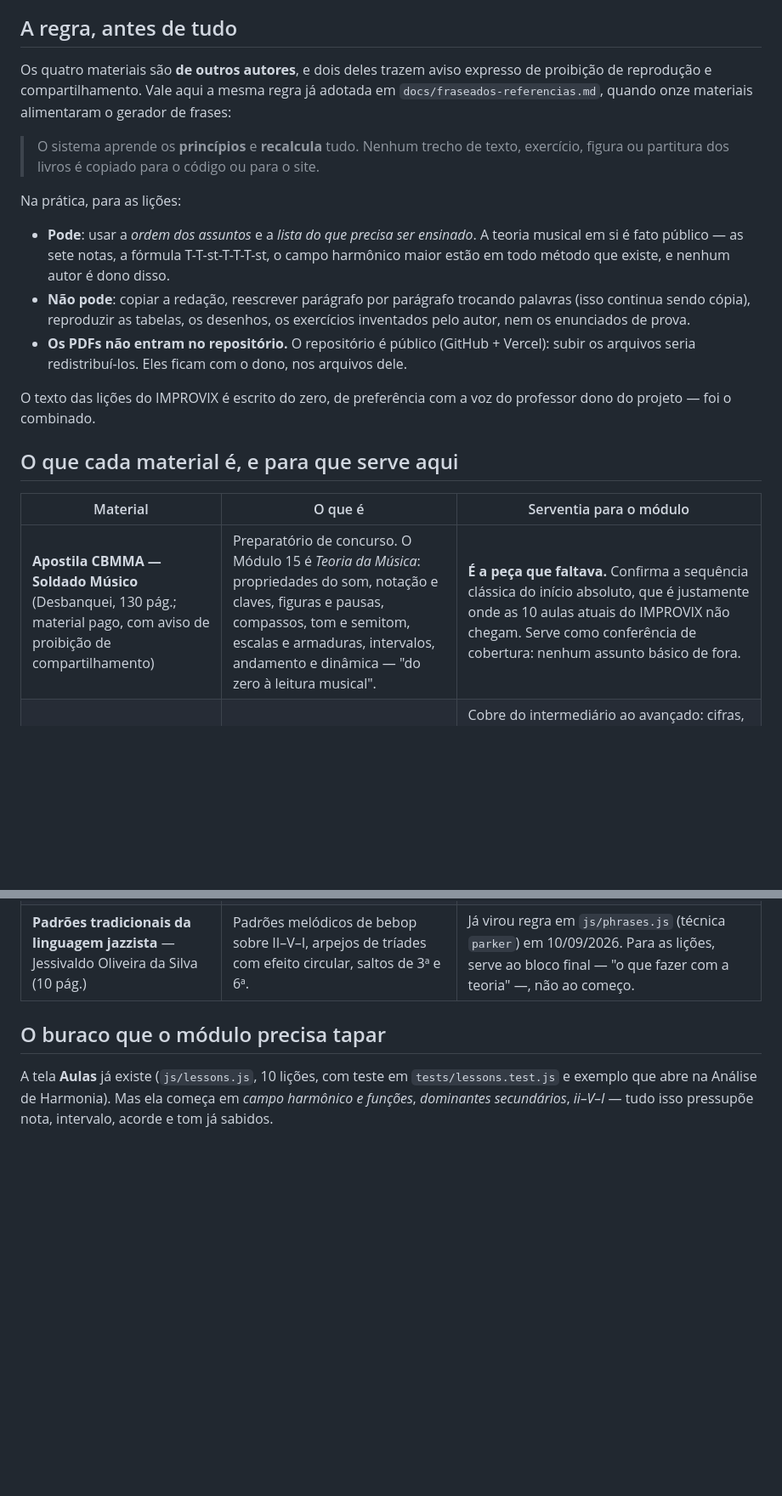
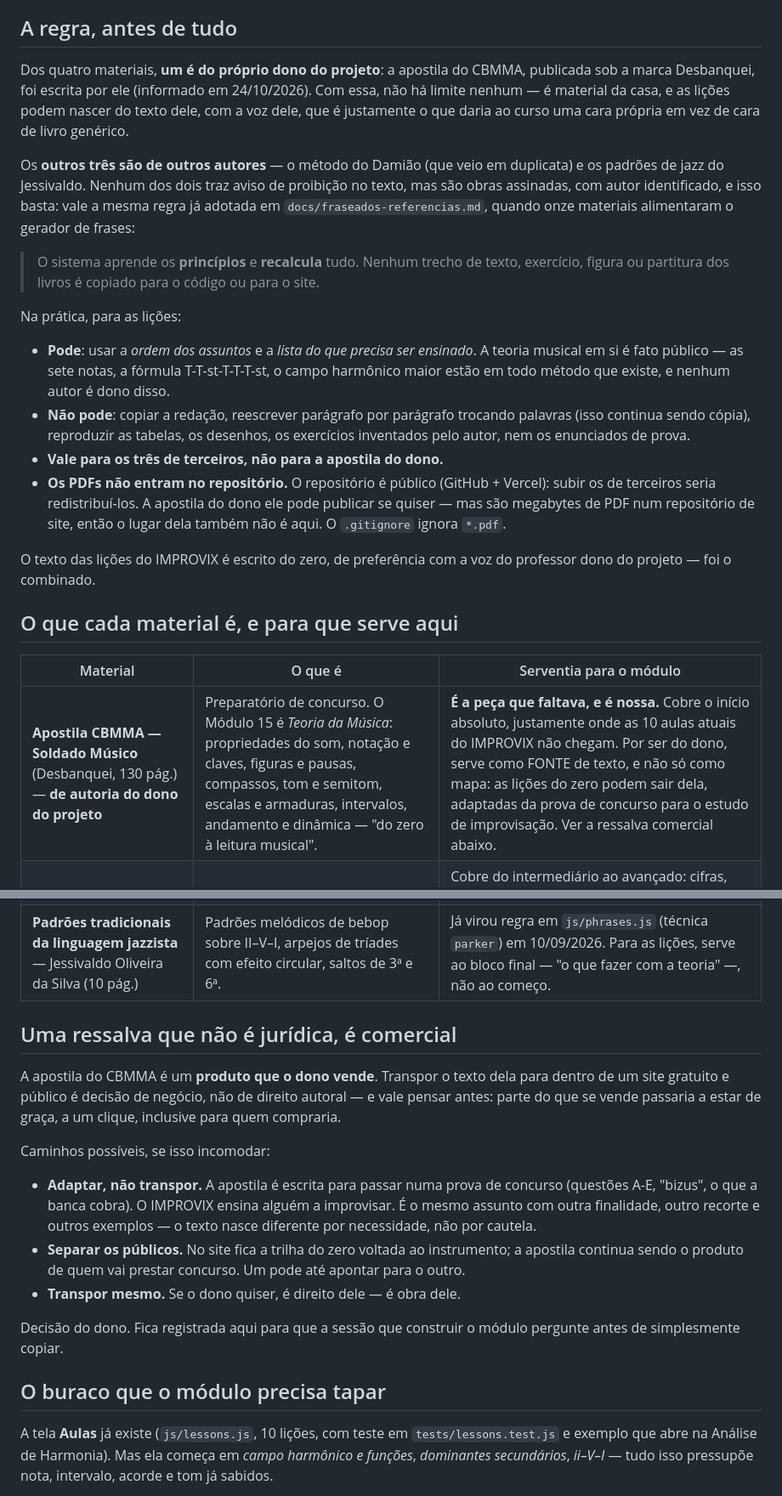
Before and after one commit to con1dera-droid/improvix, a Markdown page: docs/teoria-fontes.md, 2 parts joined by grey strips. Shown at 85% size. GitHub-like rendering; blank space fills up the shorter version.

Commit message:
Corrige a autoria: a apostila do CBMMA e do dono do projeto
Informado por ele em 24/10/2026: a apostila do CBMMA, publicada sob a marca
Desbanquei, foi escrita por ele. O documento dizia o contrario — "material
pago, com aviso de proibicao de compartilhamento" — e teria feito a sessao que
construir o modulo de licoes amarrar a propria mao sem necessidade.

Com a autoria no lugar, essa apostila deixa de ser so mapa e passa a ser FONTE:
as licoes do zero podem nascer do texto dele, com a voz dele, que e o que dava
falta para o curso nao ter cara de livro generico.

Tambem entrou uma ressalva que nao e juridica, e comercial: a apostila e um
produto que ele vende, e transpor o texto para um site gratuito e publico e
decisao de negocio. Ficam registrados tres caminhos (adaptar em vez de
transpor, separar os publicos, ou transpor mesmo) para que a sessao futura
pergunte antes de copiar.

E a frase sobre os outros tres foi corrigida: conferido no texto extraido, nem
o metodo do Damiao nem os padroes do Jessivaldo trazem aviso de proibicao — sao
obras assinadas, o que ja basta para a regra valer.

Co-Authored-By: Claude Opus 5 <noreply@anthropic.com>
Claude-Session: https://claude.ai/code/session_01GVCNMbZC9zRDEjKLJ6BryU

```diff
--- a/docs/teoria-fontes.md
+++ b/docs/teoria-fontes.md
@@ -9,10 +9,17 @@ Quem for construir o módulo começa por aqui.
 
 ## A regra, antes de tudo
 
-Os quatro materiais são **de outros autores**, e dois deles trazem aviso
-expresso de proibição de reprodução e compartilhamento. Vale aqui a mesma
-regra já adotada em `docs/fraseados-referencias.md`, quando onze materiais
-alimentaram o gerador de frases:
+Dos quatro materiais, **um é do próprio dono do projeto**: a apostila do CBMMA,
+publicada sob a marca Desbanquei, foi escrita por ele (informado em
+24/10/2026). Com essa, não há limite nenhum — é material da casa, e as lições
+podem nascer do texto dele, com a voz dele, que é justamente o que daria ao
+curso uma cara própria em vez de cara de livro genérico.
+
+Os **outros três são de outros autores** — o método do Damião (que veio em
+duplicata) e os padrões de jazz do Jessivaldo. Nenhum dos dois traz aviso de
+proibição no texto, mas são obras assinadas, com autor identificado, e isso
+basta: vale a mesma regra já adotada em `docs/fraseados-referencias.md`, quando
+onze materiais alimentaram o gerador de frases:
 
 > O sistema aprende os **princípios** e **recalcula** tudo. Nenhum trecho de
 > texto, exercício, figura ou partitura dos livros é copiado para o código ou
@@ -27,9 +34,11 @@ Na prática, para as lições:
 * **Não pode**: copiar a redação, reescrever parágrafo por parágrafo trocando
   palavras (isso continua sendo cópia), reproduzir as tabelas, os desenhos, os
   exercícios inventados pelo autor, nem os enunciados de prova.
+* **Vale para os três de terceiros, não para a apostila do dono.**
 * **Os PDFs não entram no repositório.** O repositório é público (GitHub +
-  Vercel): subir os arquivos seria redistribuí-los. Eles ficam com o dono, nos
-  arquivos dele.
+  Vercel): subir os de terceiros seria redistribuí-los. A apostila do dono ele
+  pode publicar se quiser — mas são megabytes de PDF num repositório de site,
+  então o lugar dela também não é aqui. O `.gitignore` ignora `*.pdf`.
 
 O texto das lições do IMPROVIX é escrito do zero, de preferência com a voz do
 professor dono do projeto — foi o combinado.
@@ -38,9 +47,30 @@ professor dono do projeto — foi o combinado.
 
 | Material | O que é | Serventia para o módulo |
 |---|---|---|
-| **Apostila CBMMA — Soldado Músico** (Desbanquei, 130 pág.; material pago, com aviso de proibição de compartilhamento) | Preparatório de concurso. O Módulo 15 é *Teoria da Música*: propriedades do som, notação e claves, figuras e pausas, compassos, tom e semitom, escalas e armaduras, intervalos, andamento e dinâmica — "do zero à leitura musical". | **É a peça que faltava.** Confirma a sequência clássica do início absoluto, que é justamente onde as 10 aulas atuais do IMPROVIX não chegam. Serve como conferência de cobertura: nenhum assunto básico de fora. |
+| **Apostila CBMMA — Soldado Músico** (Desbanquei, 130 pág.) — **de autoria do dono do projeto** | Preparatório de concurso. O Módulo 15 é *Teoria da Música*: propriedades do som, notação e claves, figuras e pausas, compassos, tom e semitom, escalas e armaduras, intervalos, andamento e dinâmica — "do zero à leitura musical". | **É a peça que faltava, e é nossa.** Cobre o início absoluto, justamente onde as 10 aulas atuais do IMPROVIX não chegam. Por ser do dono, serve como FONTE de texto, e não só como mapa: as lições do zero podem sair dela, adaptadas da prova de concurso para o estudo de improvisação. Ver a ressalva comercial abaixo. |
 | **Método de harmonia, formação de acordes e escalas para improvisação** — Gilmar de Souza Damião (167 pág.) | Método de harmonia aplicado a violão/guitarra. Veio **em duplicata** (dois arquivos, mesmo md5). Já tinha sido usado em 10/09/2026 para o gerador de frases. | Cobre do intermediário ao avançado: cifras, acidentes, enarmonia, tríades e tétrades, campo harmônico maior e menor (eólio, dórico, melódica, harmônica), funções harmônicas em sete partes, dominantes secundários, SubV7, II cadencial, diminutos, modulação, inversões, modos e pentatônicas com aplicação. É o **esqueleto do que vem depois** da trilha do zero. |
 | **Padrões tradicionais da linguagem jazzista** — Jessivaldo Oliveira da Silva (10 pág.) | Padrões melódicos de bebop sobre II–V–I, arpejos de tríades com efeito circular, saltos de 3ª e 6ª. | Já virou regra em `js/phrases.js` (técnica `parker`) em 10/09/2026. Para as lições, serve ao bloco final — "o que fazer com a teoria" —, não ao começo. |
+
+## Uma ressalva que não é jurídica, é comercial
+
+A apostila do CBMMA é um **produto que o dono vende**. Transpor o texto dela
+para dentro de um site gratuito e público é decisão de negócio, não de direito
+autoral — e vale pensar antes: parte do que se vende passaria a estar de graça,
+a um clique, inclusive para quem compraria.
+
+Caminhos possíveis, se isso incomodar:
+
+* **Adaptar, não transpor.** A apostila é escrita para passar numa prova de
+  concurso (questões A-E, "bizus", o que a banca cobra). O IMPROVIX ensina
+  alguém a improvisar. É o mesmo assunto com outra finalidade, outro recorte e
+  outros exemplos — o texto nasce diferente por necessidade, não por cautela.
+* **Separar os públicos.** No site fica a trilha do zero voltada ao
+  instrumento; a apostila continua sendo o produto de quem vai prestar
+  concurso. Um pode até apontar para o outro.
+* **Transpor mesmo.** Se o dono quiser, é direito dele — é obra dele.
+
+Decisão do dono. Fica registrada aqui para que a sessão que construir o módulo
+pergunte antes de simplesmente copiar.
 
 ## O buraco que o módulo precisa tapar
 
```
